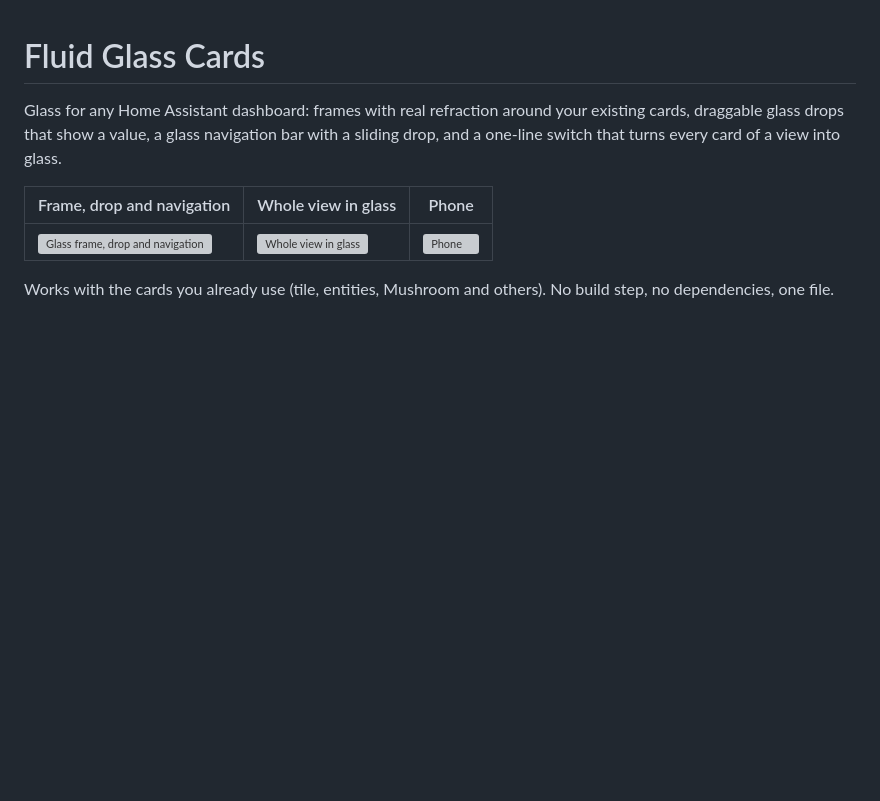
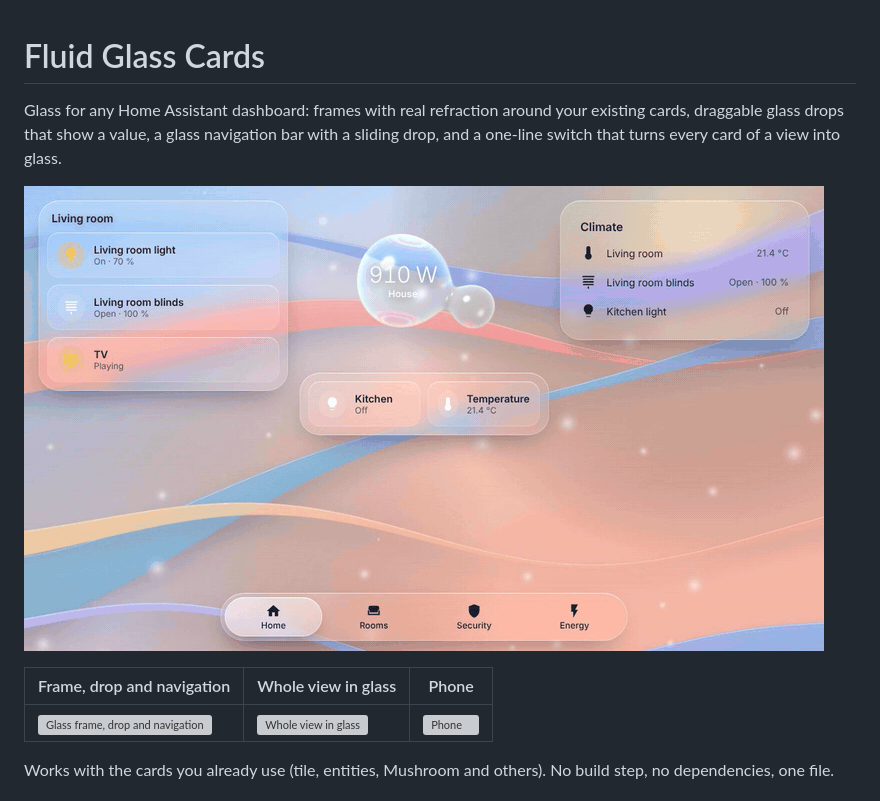
Before and after one commit to RomanM78/fluid-glass-cards, a Markdown page: README.md, the part around the change. Rendered like a GitHub page; pictures changed too: docs/demo.gif (added); blank space fills up the shorter version; grey boxes are pictures that could not be loaded.

Commit message:
docs: demo animation
Co-Authored-By: Claude Opus 5.5 <noreply@anthropic.com>
Claude-Session: https://claude.ai/code/session_01LMh37pUg3BAQcqqf28TvZE

```diff
--- a/README.md
+++ b/README.md
@@ -3,6 +3,8 @@
 Glass for any Home Assistant dashboard: frames with real refraction around your existing cards,
 draggable glass drops that show a value, a glass navigation bar with a sliding drop, and a one-line
 switch that turns every card of a view into glass.
+
+![Fluid Glass Cards in motion](docs/demo.gif)
 
 | Frame, drop and navigation | Whole view in glass | Phone |
 |---|---|---|
```
